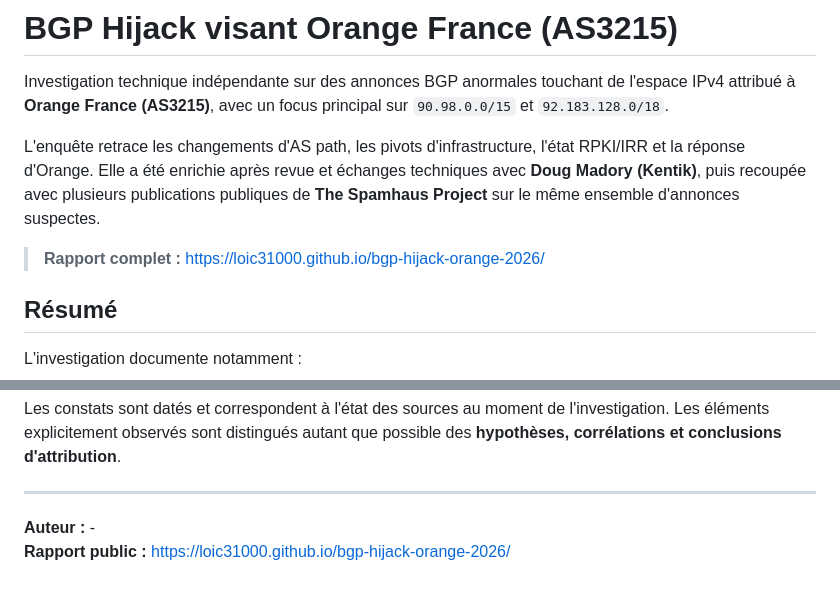
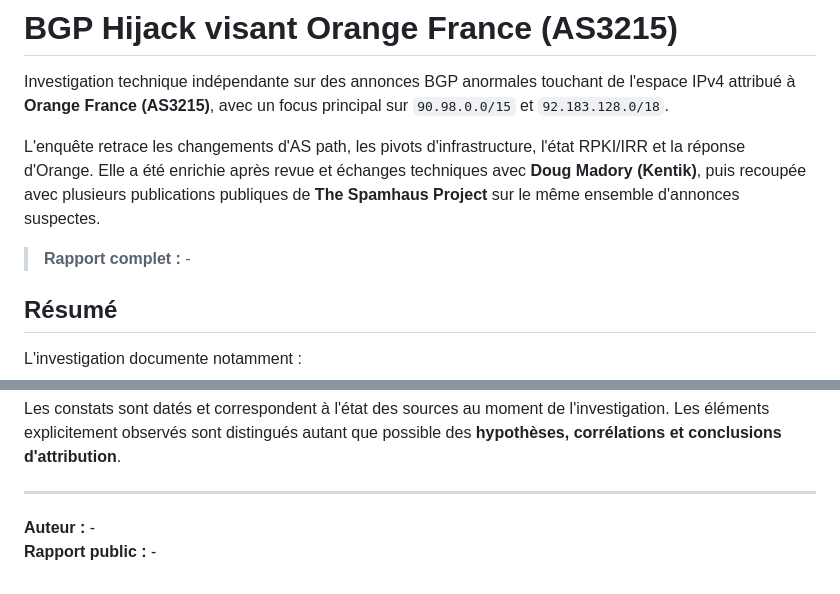
Before and after one commit to loic31000/bgp-hijack-orange-2026, a Markdown page: README.md, 2 parts joined by grey strips. Drawn GitHub-style.

Commit message:
privacy: retire les dernières mentions personnelles

```diff
--- a/README.md
+++ b/README.md
@@ -4,7 +4,7 @@ Investigation technique indépendante sur des annonces BGP anormales touchant de
 
 L'enquête retrace les changements d'AS path, les pivots d'infrastructure, l'état RPKI/IRR et la réponse d'Orange. Elle a été enrichie après revue et échanges techniques avec **Doug Madory (Kentik)**, puis recoupée avec plusieurs publications publiques de **The Spamhaus Project** sur le même ensemble d'annonces suspectes.
 
-> **Rapport complet :** https://loic31000.github.io/bgp-hijack-orange-2026/
+> **Rapport complet :** -
 
 ## Résumé
 
@@ -82,4 +82,4 @@ Les constats sont datés et correspondent à l'état des sources au moment de l'
 ---
 
 **Auteur :** -
-**Rapport public :** https://loic31000.github.io/bgp-hijack-orange-2026/
+**Rapport public :** -
```
Also changed, not shown: other parts of README.md (+1 -1 lines).
